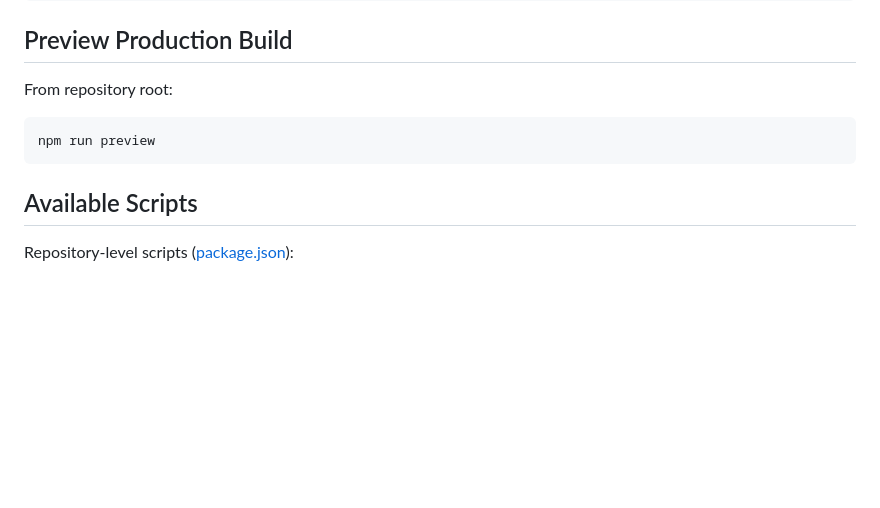
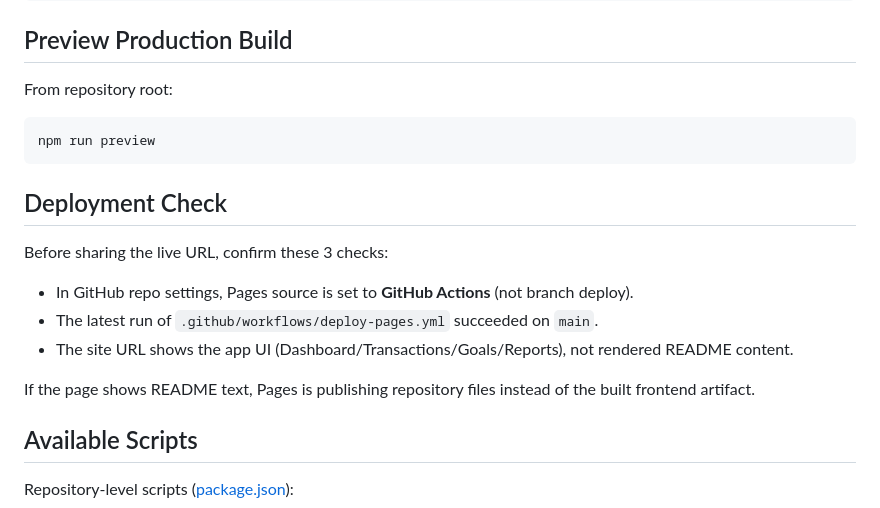
Before and after one commit to TerryLoc/Home-finance-app, a Markdown page: README.md, the part around the change. Drawn GitHub-style; blank space fills up the shorter version.

Commit message:
feat: add deployment checks section to README.md for GitHub Pages

````diff
--- a/README.md
+++ b/README.md
@@ -162,6 +162,16 @@ From repository root:
 npm run preview
 ```
 
+## Deployment Check
+
+Before sharing the live URL, confirm these 3 checks:
+
+- In GitHub repo settings, Pages source is set to **GitHub Actions** (not branch deploy).
+- The latest run of `.github/workflows/deploy-pages.yml` succeeded on `main`.
+- The site URL shows the app UI (Dashboard/Transactions/Goals/Reports), not rendered README content.
+
+If the page shows README text, Pages is publishing repository files instead of the built frontend artifact.
+
 ## Available Scripts
 
 Repository-level scripts ([package.json](package.json)):
````
